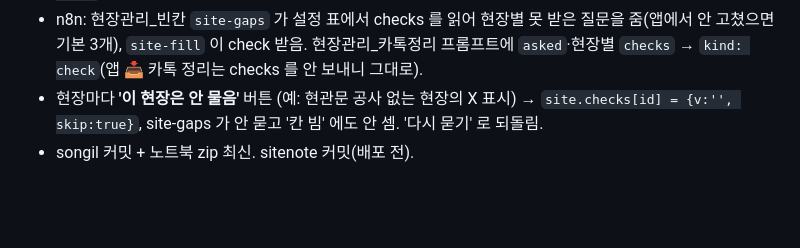
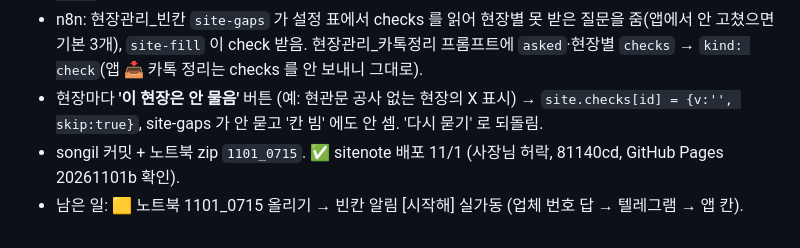
Before and after one commit to jayunsu22/sitenote, a Markdown page: docs/업무자동화_프로젝트.md, the part around the change. Rendered like a GitHub page; blank space fills up the shorter version.

Commit message:
인계 문서: 업체 확인 질문 배포

```diff
--- a/docs/업무자동화_프로젝트.md
+++ b/docs/업무자동화_프로젝트.md
@@ -354,4 +354,5 @@
 - 현장관리 앱: **설정 › 문구 › 업체 확인 질문** (추가·글 고치기·확답만·쉼·순서·빼기, `settings.checks`, 백업됨) / 현장 **기본·출입 › 📋 업체 확인** (답 칸, 출처 '방 날짜', 시공 전 현장은 못 받은 답을 '칸 빔' 에 셈). 우편함 `kind: check`.
 - n8n: 현장관리_빈칸 `site-gaps` 가 설정 표에서 checks 를 읽어 현장별 못 받은 질문을 줌(앱에서 안 고쳤으면 기본 3개), `site-fill` 이 check 받음. 현장관리_카톡정리 프롬프트에 `asked`·현장별 `checks` → `kind: check`(앱 📥 카톡 정리는 checks 를 안 보내니 그대로).
 - 현장마다 **'이 현장은 안 물음'** 버튼 (예: 현관문 공사 없는 현장의 X 표시) → `site.checks[id] = {v:'', skip:true}`, site-gaps 가 안 묻고 '칸 빔' 에도 안 셈. '다시 묻기' 로 되돌림.
-- songil 커밋 + 노트북 zip 최신. sitenote 커밋(배포 전).
+- songil 커밋 + 노트북 zip `1101_0715`. ✅ sitenote 배포 11/1 (사장님 허락, 81140cd, GitHub Pages 20261101b 확인).
+- 남은 일: 🟨 노트북 1101_0715 올리기 → 빈칸 알림 [시작해] 실가동 (업체 번호 답 → 텔레그램 → 앱 칸).
```
